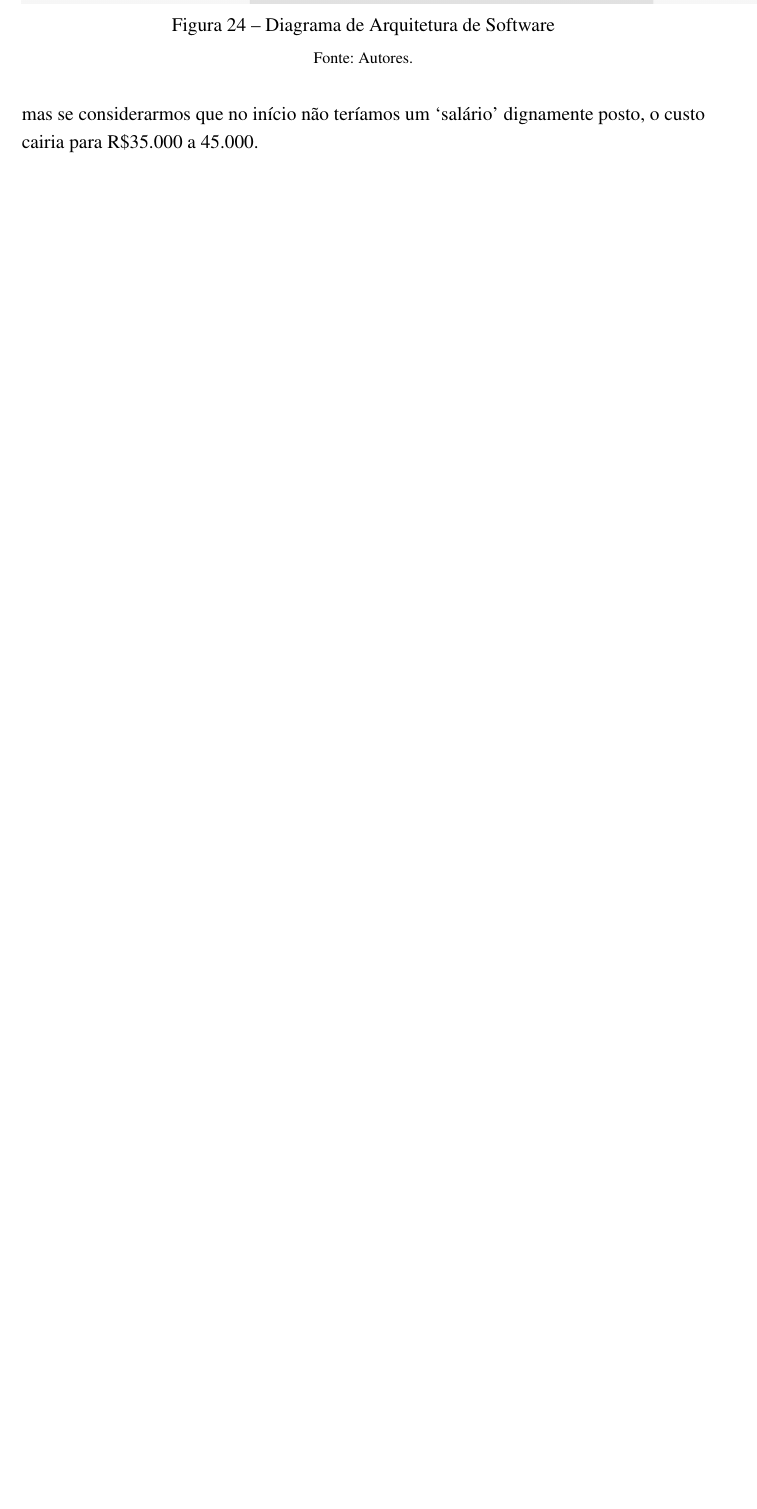
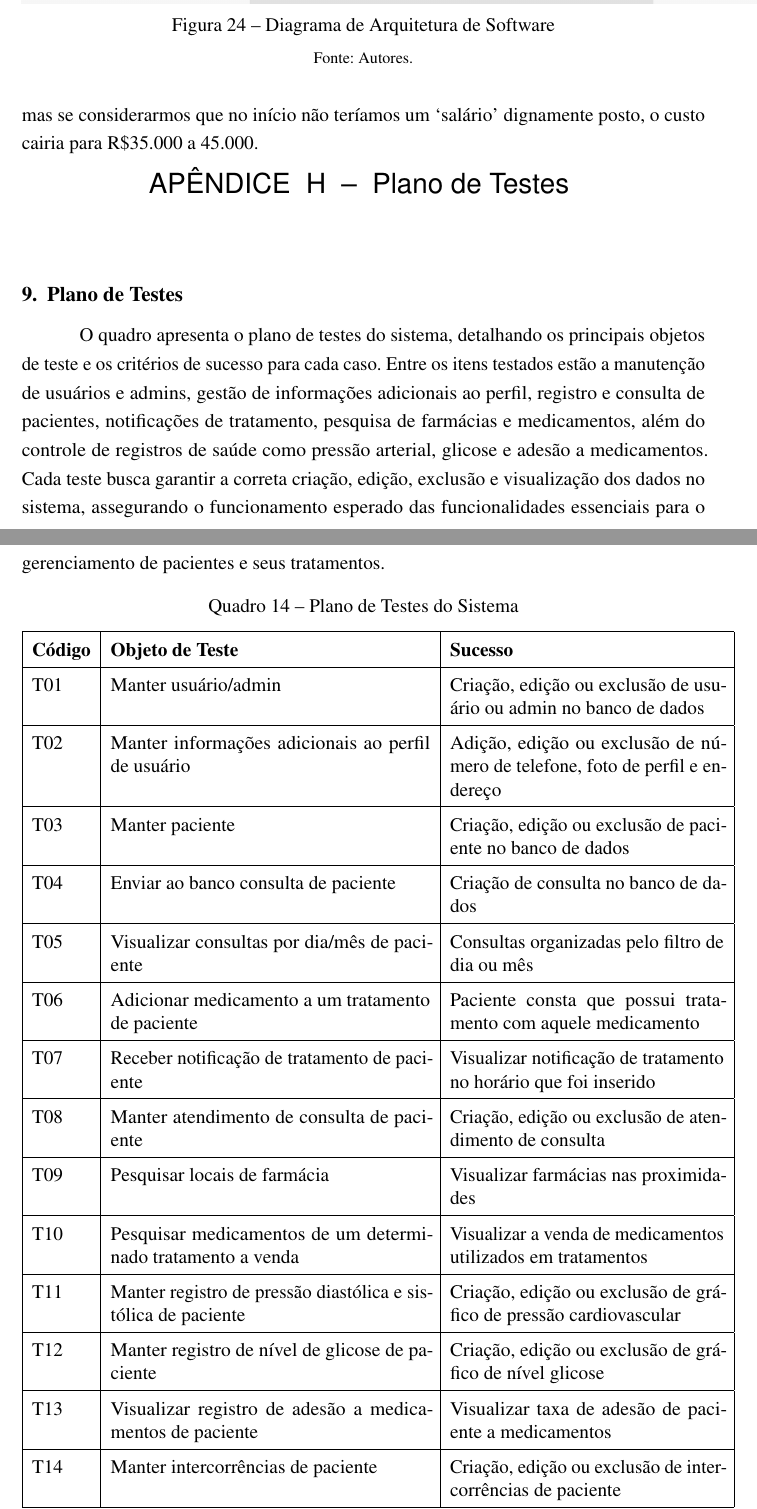
Before and after one commit to Hyperion-IFSP/documentation, a LaTeX thesis (main.tex): part of page 51 of 51 before the commit and two parts of pages 51 and 52 of 52 after it, the two joined at a grey line, cut so that both start at the same text, the shorter picture padded with empty space. Compiled offline with pdfLaTeX.

Commit message:
adicionar plano de testes no sistema

```diff
--- a/main.tex
+++ b/main.tex
@@ -650,6 +650,9 @@ Na disciplina de Gestão Industrial (GEI), como atividade avaliativa do segundo
 \chapter{Seção Empresa \label{secao_empresa}}
 \input{secao_empresa.tex}
 
+\chapter{Plano de Testes}
+\input{plano_testes}
+
 \end{apendicesenv}
 
 % % ----------------------------------------------------------
```
